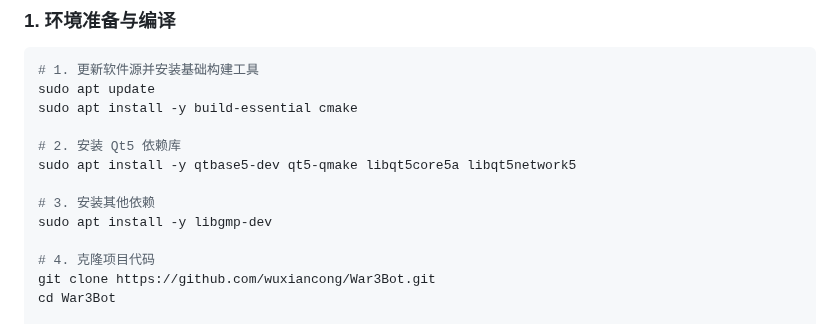
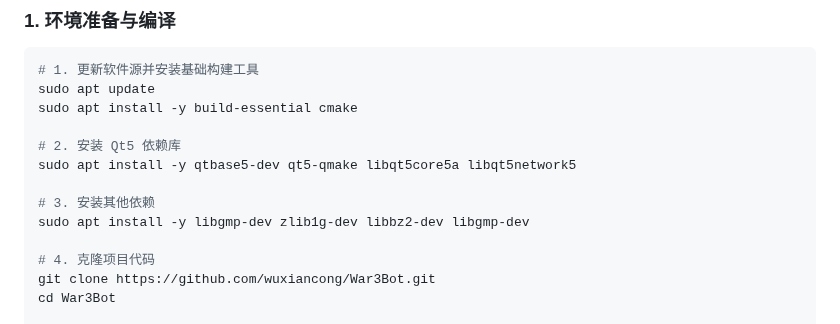
Before and after one commit to wuxiancong/War3Bot, a Markdown page: README.md, the part around the change. GitHub-like rendering.

```diff
--- a/README.md
+++ b/README.md
@@ -35,7 +35,7 @@ sudo apt install -y build-essential cmake
 sudo apt install -y qtbase5-dev qt5-qmake libqt5core5a libqt5network5
 
 # 3. 安装其他依赖
-sudo apt install -y libgmp-dev
+sudo apt install -y libgmp-dev zlib1g-dev libbz2-dev libgmp-dev
 
 # 4. 克隆项目代码
 git clone https://github.com/wuxiancong/War3Bot.git
```
